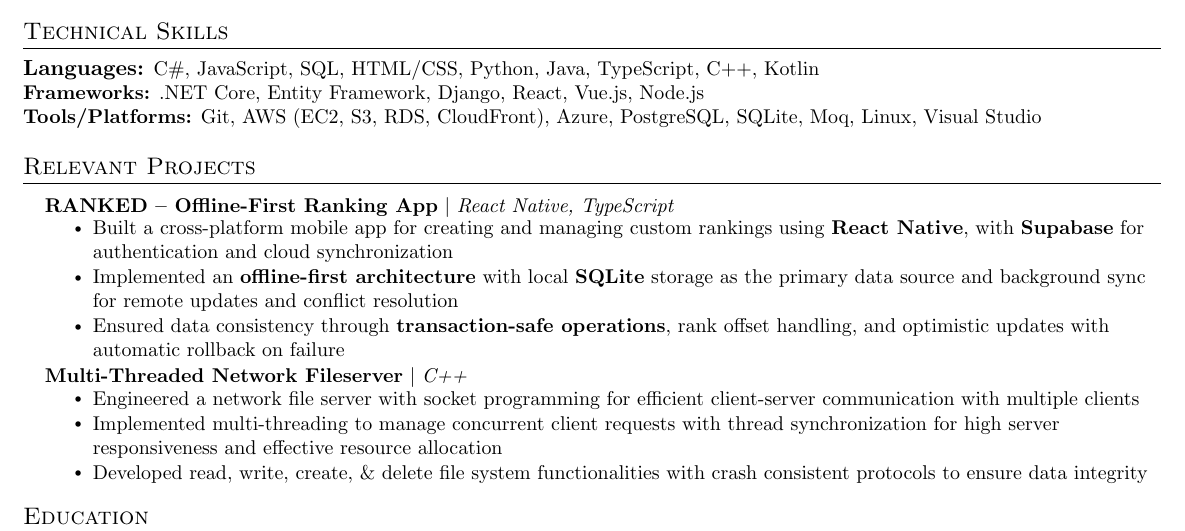
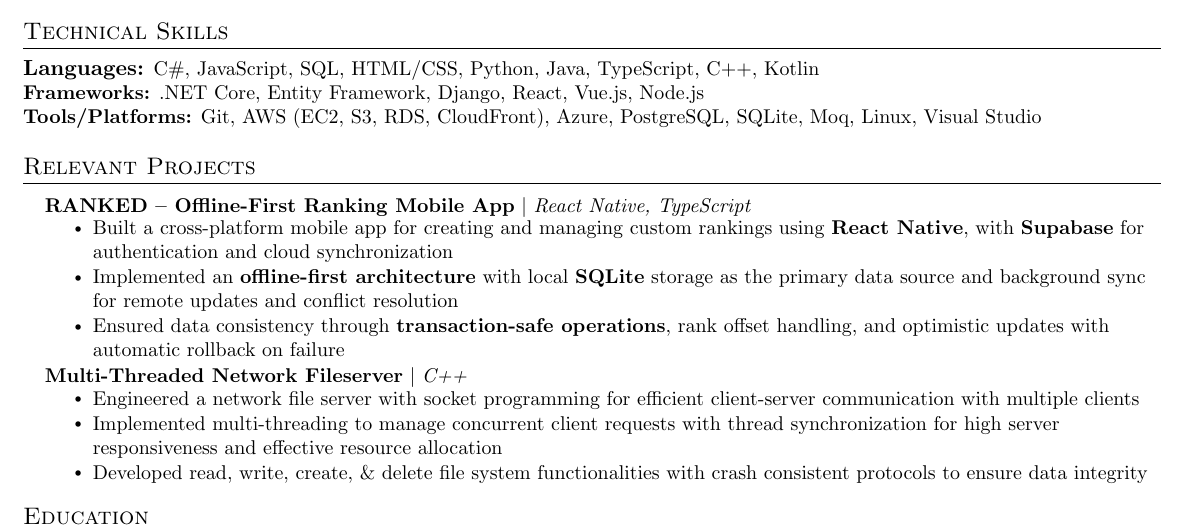
Before and after one commit to ddong19/resume, a LaTeX CV (Daniel_Dong_Resume_Software_Engineer.tex): part of the page, cut so that both start at the same text. Compiled offline with pdfLaTeX.

Commit message:
Add Mobile app to description

```diff
--- a/Daniel_Dong_Resume_Software_Engineer.tex
+++ b/Daniel_Dong_Resume_Software_Engineer.tex
@@ -171,7 +171,7 @@
 \section{Relevant Projects}
     \resumeSubHeadingListStart
         \resumeProjectHeading
-        {\textbf{RANKED – Offline-First Ranking App} $|$ \emph{React Native, TypeScript}}{}
+        {\textbf{RANKED – Offline-First Ranking Mobile App} $|$ \emph{React Native, TypeScript}}{}
         \resumeItemListStart
                 \resumeItem{Built a cross-platform mobile app for creating and managing custom rankings using \textbf{React Native}, with \textbf{Supabase} for authentication and cloud synchronization}
                 \resumeItem{Implemented an \textbf{offline-first architecture} with local \textbf{SQLite} storage as the primary data source and background sync for remote updates and conflict resolution}
```
Also changed, not shown: Daniel_Dong_Resume_Software_Engineer.pdf.
